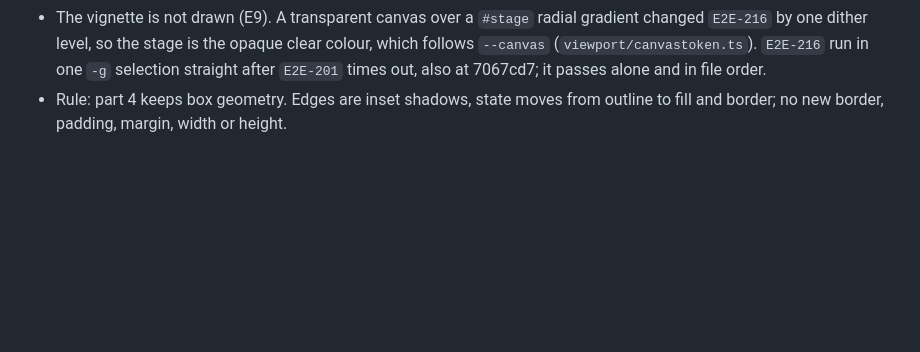
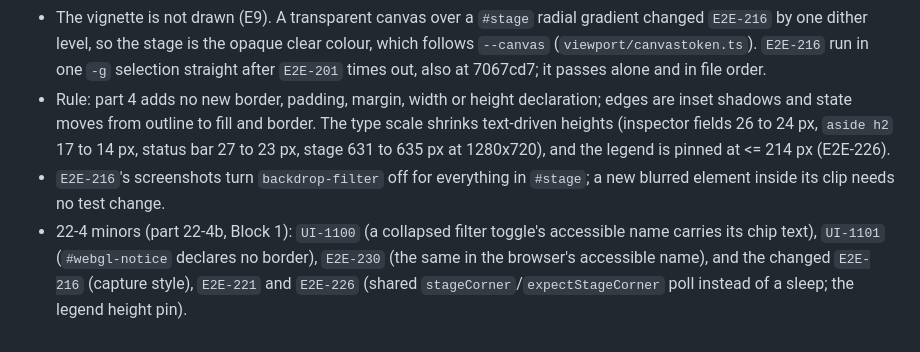
Before and after one commit to G-S-Rodrigues/GR-pcd-editor, a Markdown page: docs/agents/testing.md, the part around the change. Drawn GitHub-style; blank space fills up the shorter version.

Commit message:
This commit corrects docs/agents/testing.md's 22-4 geometry rule (no new border, padding, margin, width or height declaration, while the type scale shrinks text-driven heights and the legend is pinned at 214 px) and records E2E-216's wider capture style and the 22-4 minors (review i1, B1); new tests: none; changed tests: none

```diff
--- a/docs/agents/testing.md
+++ b/docs/agents/testing.md
@@ -575,5 +575,11 @@ each section, reload restores, counts unchanged). Fold state is `AppState.sectio
 - The vignette is not drawn (E9). A transparent canvas over a `#stage` radial gradient changed `E2E-216` by one dither level, so the
   stage is the opaque clear colour, which follows `--canvas` (`viewport/canvastoken.ts`). `E2E-216` run in one `-g` selection straight
   after `E2E-201` times out, also at 7067cd7; it passes alone and in file order.
-- Rule: part 4 keeps box geometry. Edges are inset shadows, state moves from outline to fill and border; no new border, padding,
-  margin, width or height.
+- Rule: part 4 adds no new border, padding, margin, width or height declaration; edges are inset shadows and state moves from
+  outline to fill and border. The type scale shrinks text-driven heights (inspector fields 26 to 24 px, `aside h2` 17 to 14 px,
+  status bar 27 to 23 px, stage 631 to 635 px at 1280x720), and the legend is pinned at <= 214 px (E2E-226).
+- `E2E-216`'s screenshots turn `backdrop-filter` off for everything in `#stage`; a new blurred element inside its clip needs no
+  test change.
+- 22-4 minors (part 22-4b, Block 1): `UI-1100` (a collapsed filter toggle's accessible name carries its chip text), `UI-1101`
+  (`#webgl-notice` declares no border), `E2E-230` (the same in the browser's accessible name), and the changed `E2E-216`
+  (capture style), `E2E-221` and `E2E-226` (shared `stageCorner`/`expectStageCorner` poll instead of a sleep; the legend height pin).
```
